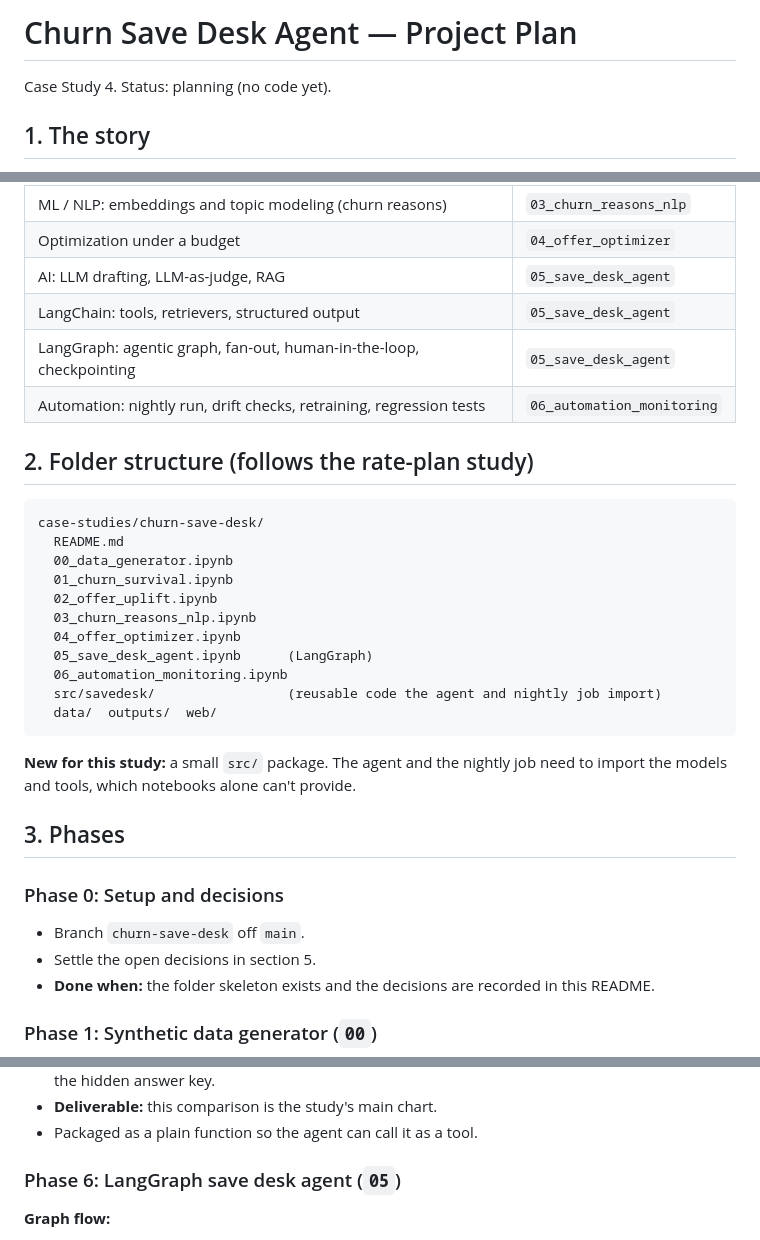
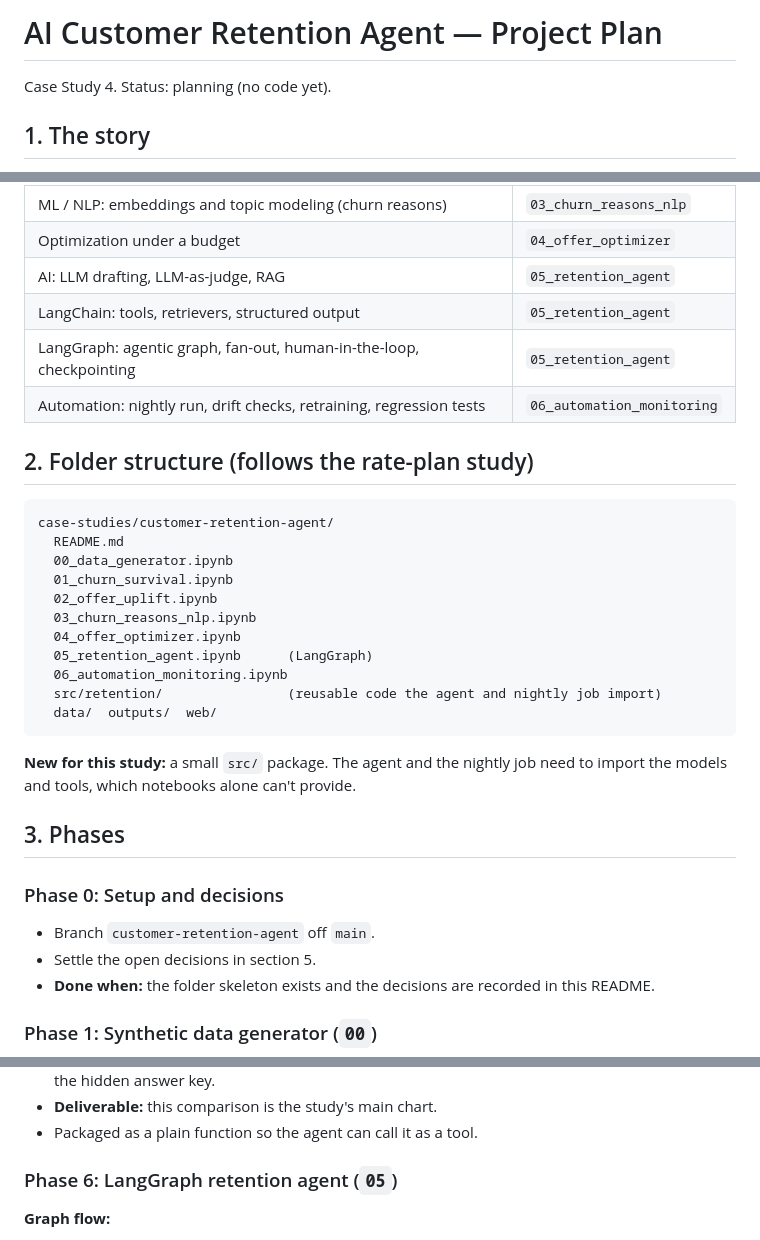
Before and after one commit to paforsey/data-science-portfolio, a Markdown page: case-studies/customer-retention-agent/README.md, 3 parts joined by grey strips. GitHub-like rendering.

Commit message:
Rename the case study to the AI Customer Retention Agent
Matches the homepage card; the folder, branch and code package drop the
"save desk" wording.

Co-Authored-By: Claude Opus 5 <noreply@anthropic.com>

````diff
--- a/case-studies/churn-save-desk/README.md
+++ b/case-studies/customer-retention-agent/README.md
@@ -1,4 +1,4 @@
-# Churn Save Desk Agent — Project Plan
+# AI Customer Retention Agent — Project Plan
 
 Case Study 4. Status: planning (no code yet).
 
@@ -18,24 +18,24 @@ Case Study 4. Status: planning (no code yet).
 | ML: causal uplift modeling (offer effect) | `02_offer_uplift` |
 | ML / NLP: embeddings and topic modeling (churn reasons) | `03_churn_reasons_nlp` |
 | Optimization under a budget | `04_offer_optimizer` |
-| AI: LLM drafting, LLM-as-judge, RAG | `05_save_desk_agent` |
-| LangChain: tools, retrievers, structured output | `05_save_desk_agent` |
-| LangGraph: agentic graph, fan-out, human-in-the-loop, checkpointing | `05_save_desk_agent` |
+| AI: LLM drafting, LLM-as-judge, RAG | `05_retention_agent` |
+| LangChain: tools, retrievers, structured output | `05_retention_agent` |
+| LangGraph: agentic graph, fan-out, human-in-the-loop, checkpointing | `05_retention_agent` |
 | Automation: nightly run, drift checks, retraining, regression tests | `06_automation_monitoring` |
 
 ## 2. Folder structure (follows the rate-plan study)
 
 ```
-case-studies/churn-save-desk/
+case-studies/customer-retention-agent/
   README.md
   00_data_generator.ipynb
   01_churn_survival.ipynb
   02_offer_uplift.ipynb
   03_churn_reasons_nlp.ipynb
   04_offer_optimizer.ipynb
-  05_save_desk_agent.ipynb      (LangGraph)
+  05_retention_agent.ipynb      (LangGraph)
   06_automation_monitoring.ipynb
-  src/savedesk/                 (reusable code the agent and nightly job import)
+  src/retention/                (reusable code the agent and nightly job import)
   data/  outputs/  web/
 ```
 
@@ -44,7 +44,7 @@ case-studies/churn-save-desk/
 ## 3. Phases
 
 ### Phase 0: Setup and decisions
-- Branch `churn-save-desk` off `main`.
+- Branch `customer-retention-agent` off `main`.
 - Settle the open decisions in section 5.
 - **Done when:** the folder skeleton exists and the decisions are recorded in this README.
 
@@ -79,7 +79,7 @@ case-studies/churn-save-desk/
 - **Deliverable:** this comparison is the study's main chart.
 - Packaged as a plain function so the agent can call it as a tool.
 
-### Phase 6: LangGraph save desk agent (`05`)
+### Phase 6: LangGraph retention agent (`05`)
 **Graph flow:**
 1. `load_batch`: tonight's scored subscribers.
 2. `select_under_budget`: optimizer tool.
````
Also changed, not shown: other parts of case-studies/customer-retention-agent/README.md (+1 -1 lines).
